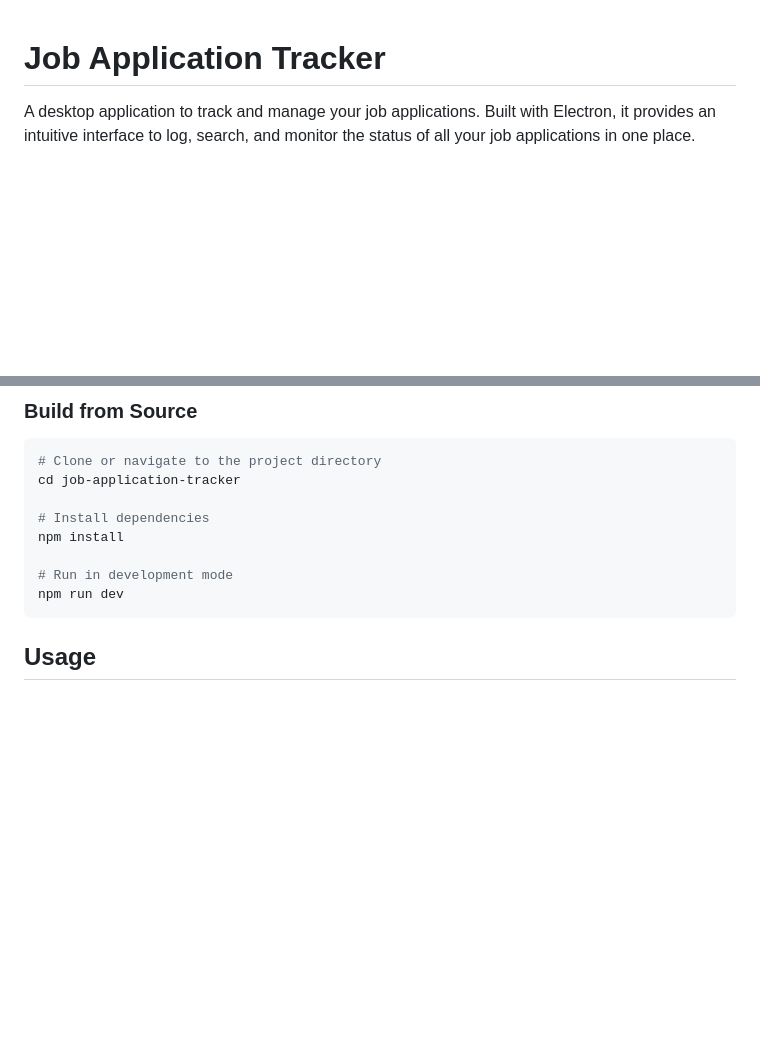
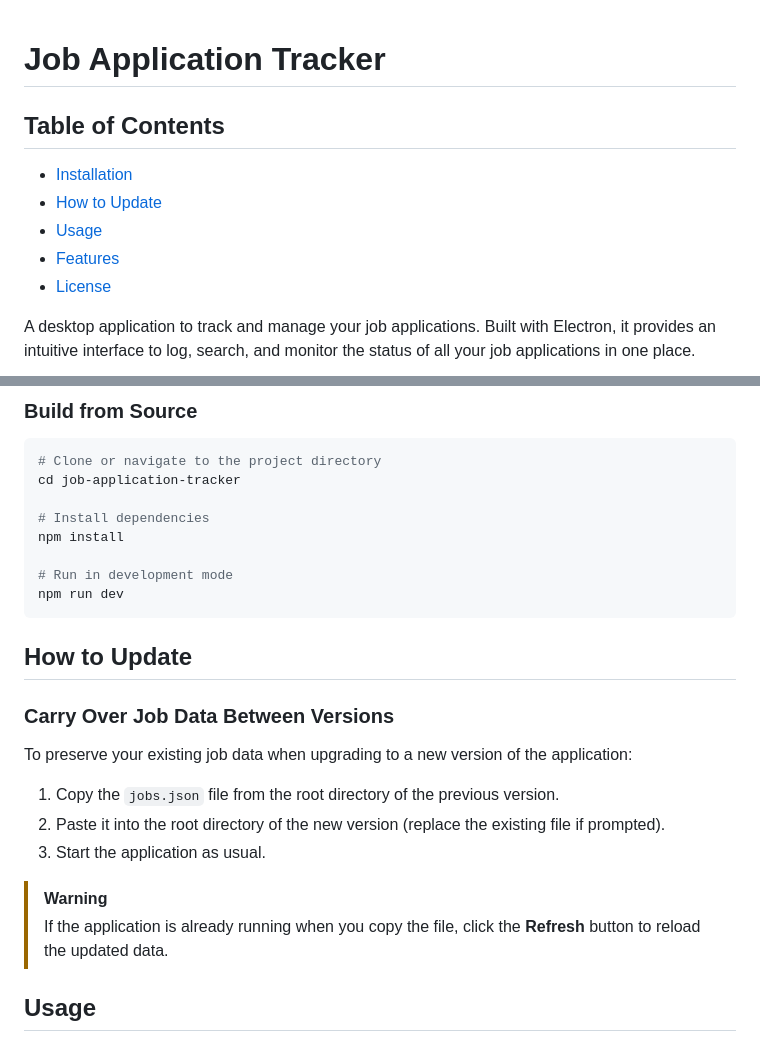
Before and after one commit to ReptilianPride/Job-Application-Tracker, a Markdown page: README.md, 2 parts joined by grey strips. GitHub-like rendering; blank space fills up the shorter version.

````diff
--- a/README.md
+++ b/README.md
@@ -1,4 +1,12 @@
 # Job Application Tracker
+
+## Table of Contents
+
+- [Installation](#installation)
+- [How to Update](#how-to-update)
+- [Usage](#usage)
+- [Features](#features)
+- [License](#license)
 
 A desktop application to track and manage your job applications. Built with Electron, it provides an intuitive interface to log, search, and monitor the status of all your job applications in one place.
 
@@ -45,6 +53,20 @@ npm install
 # Run in development mode
 npm run dev
 ```
+
+## How to Update
+
+### Carry Over Job Data Between Versions
+
+To preserve your existing job data when upgrading to a new version of the application:
+
+1. Copy the `jobs.json` file from the root directory of the previous version.
+2. Paste it into the root directory of the new version (replace the existing file if prompted).
+3. Start the application as usual.
+
+> [!WARNING]
+> If the application is already running when you copy the file, click the **Refresh** button to reload the updated data.
+
 
 ## Usage
 
````
